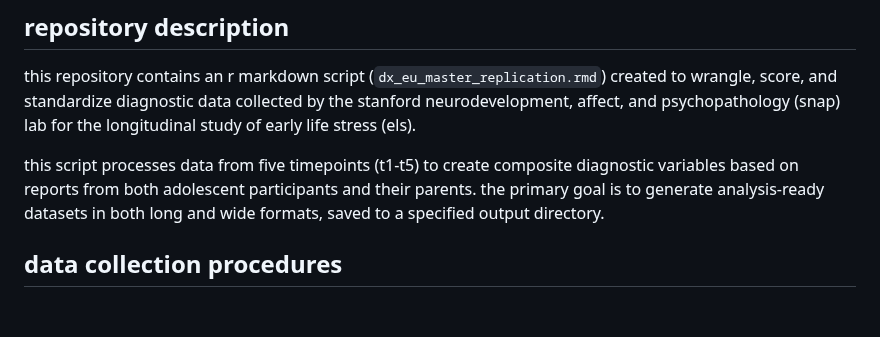
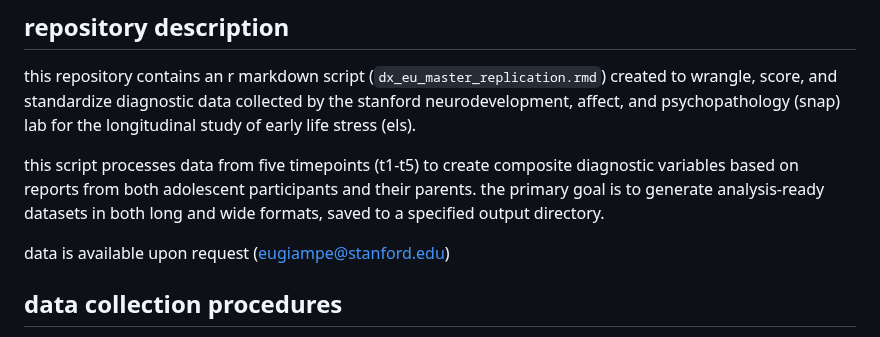
Before and after one commit to eugiampetruzzi/els_diagnoses_data, a Markdown page: README.md, the part around the change. Drawn GitHub-style; blank space fills up the shorter version.

Commit message:
Update README with data availability contact info
Added contact information for data availability.

```diff
--- a/README.md
+++ b/README.md
@@ -5,6 +5,8 @@
 this repository contains an r markdown script (`dx_eu_master_replication.rmd`) created to wrangle, score, and standardize diagnostic data collected by the stanford neurodevelopment, affect, and psychopathology (snap) lab for the longitudinal study of early life stress (els).
 
 this script processes data from five timepoints (t1-t5) to create composite diagnostic variables based on reports from both adolescent participants and their parents. the primary goal is to generate analysis-ready datasets in both long and wide formats, saved to a specified output directory.
+
+data is available upon request (eugiampe@stanford.edu)
 
 ## data collection procedures
 
```
